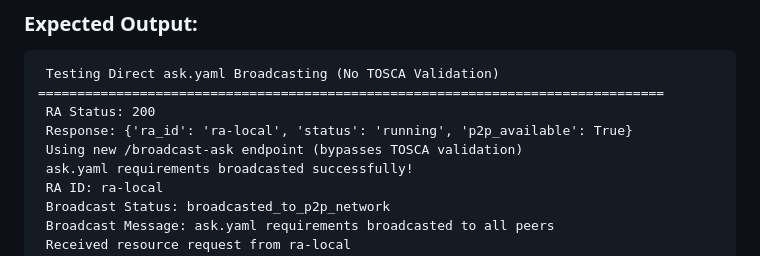
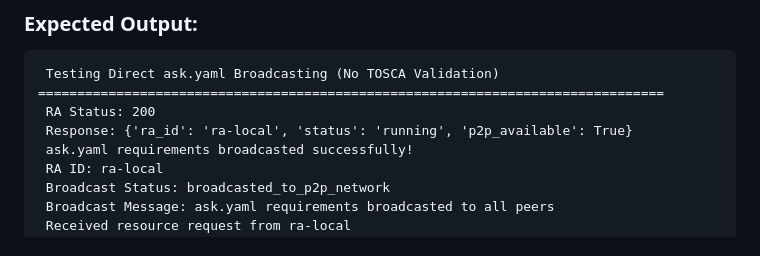
Before and after one commit to Swarmchestrate/resource-agent, a Markdown page: README.md, the part around the change. Drawn GitHub-style.

```diff
--- a/README.md
+++ b/README.md
@@ -96,7 +96,6 @@ A P2P-based resource agent for distributed computing that broadcasts resource re
 ================================================================================
  RA Status: 200
  Response: {'ra_id': 'ra-local', 'status': 'running', 'p2p_available': True}
- Using new /broadcast-ask endpoint (bypasses TOSCA validation)
  ask.yaml requirements broadcasted successfully!
  RA ID: ra-local
  Broadcast Status: broadcasted_to_p2p_network
```
